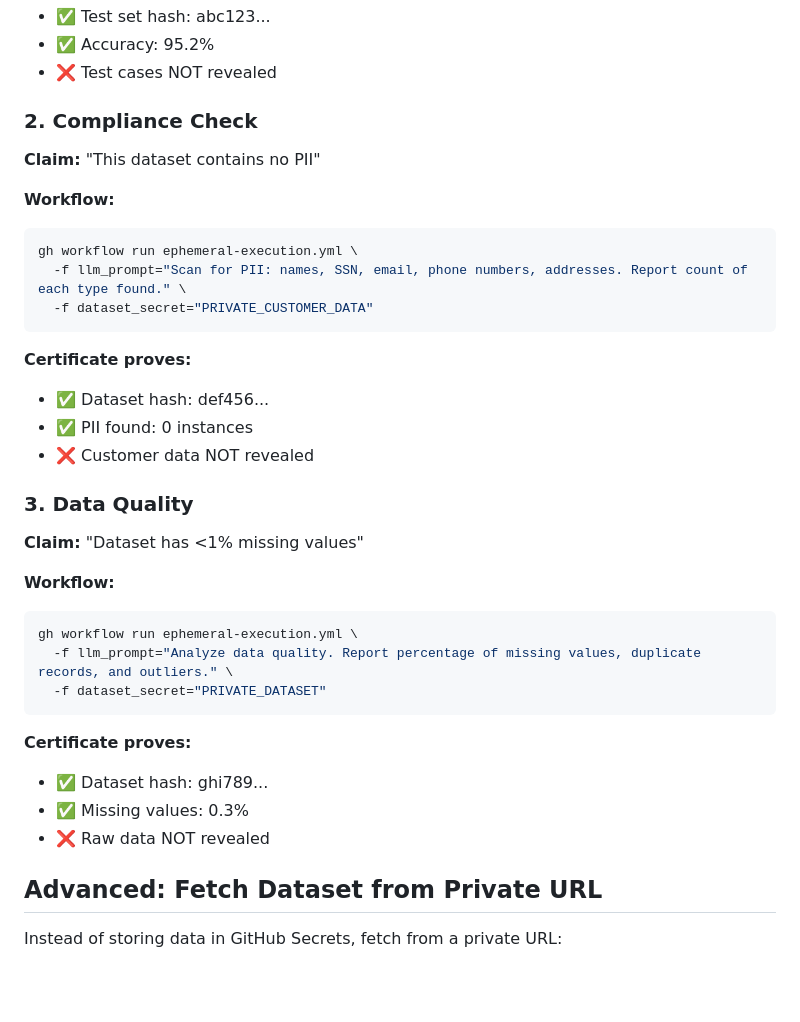
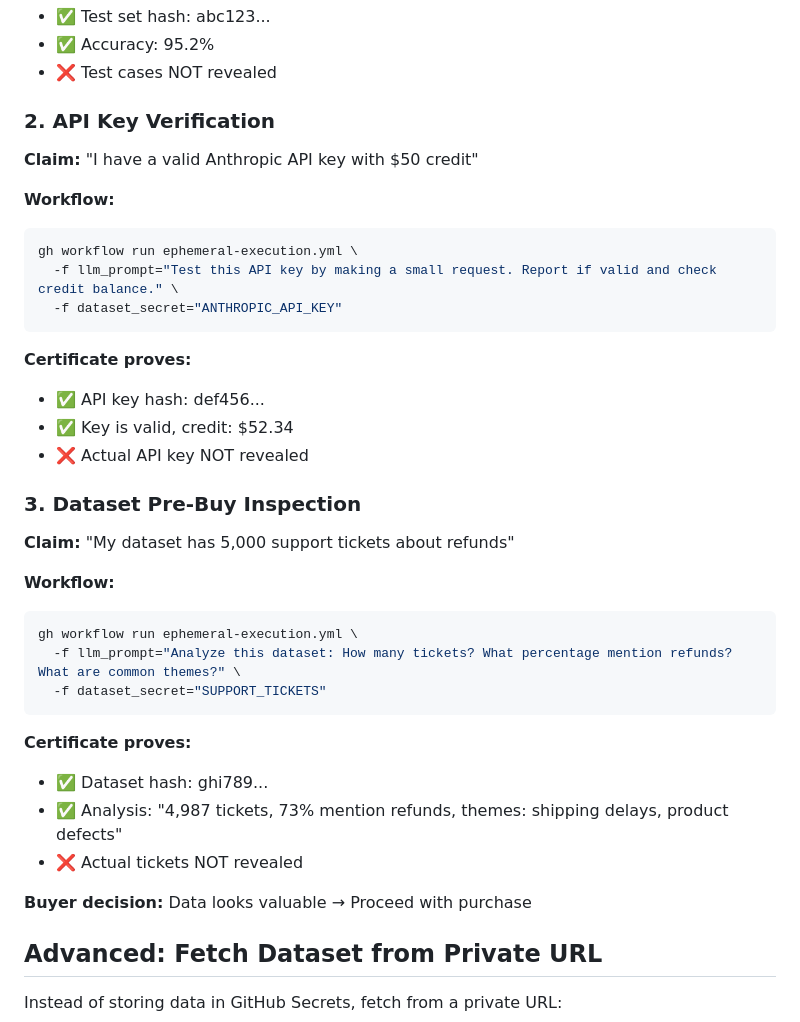
Before and after one commit to amiller/dstack-openclaw, a Markdown page: data-collab-market/GITHUB-ACTIONS-QUICKSTART.md, the part around the change. Rendered like a GitHub page; blank space fills up the shorter version.

````diff
--- a/data-collab-market/GITHUB-ACTIONS-QUICKSTART.md
+++ b/data-collab-market/GITHUB-ACTIONS-QUICKSTART.md
@@ -130,37 +130,39 @@ gh workflow run ephemeral-execution.yml \
 - ✅ Accuracy: 95.2%
 - ❌ Test cases NOT revealed
 
-### 2. Compliance Check
+### 2. API Key Verification
 
-**Claim:** "This dataset contains no PII"
+**Claim:** "I have a valid Anthropic API key with $50 credit"
 
 **Workflow:**
 ```bash
 gh workflow run ephemeral-execution.yml \
-  -f llm_prompt="Scan for PII: names, SSN, email, phone numbers, addresses. Report count of each type found." \
-  -f dataset_secret="PRIVATE_CUSTOMER_DATA"
+  -f llm_prompt="Test this API key by making a small request. Report if valid and check credit balance." \
+  -f dataset_secret="ANTHROPIC_API_KEY"
 ```
 
 **Certificate proves:**
-- ✅ Dataset hash: def456...
-- ✅ PII found: 0 instances
-- ❌ Customer data NOT revealed
+- ✅ API key hash: def456...
+- ✅ Key is valid, credit: $52.34
+- ❌ Actual API key NOT revealed
 
-### 3. Data Quality
+### 3. Dataset Pre-Buy Inspection
 
-**Claim:** "Dataset has <1% missing values"
+**Claim:** "My dataset has 5,000 support tickets about refunds"
 
 **Workflow:**
 ```bash
 gh workflow run ephemeral-execution.yml \
-  -f llm_prompt="Analyze data quality. Report percentage of missing values, duplicate records, and outliers." \
-  -f dataset_secret="PRIVATE_DATASET"
+  -f llm_prompt="Analyze this dataset: How many tickets? What percentage mention refunds? What are common themes?" \
+  -f dataset_secret="SUPPORT_TICKETS"
 ```
 
 **Certificate proves:**
 - ✅ Dataset hash: ghi789...
-- ✅ Missing values: 0.3%
-- ❌ Raw data NOT revealed
+- ✅ Analysis: "4,987 tickets, 73% mention refunds, themes: shipping delays, product defects"
+- ❌ Actual tickets NOT revealed
+
+**Buyer decision:** Data looks valuable → Proceed with purchase
 
 ## Advanced: Fetch Dataset from Private URL
 
````
Also changed, not shown: data-collab-market/AUDITOR-GUIDE.md (added, +533 -0 lines), data-collab-market/README.md (+6 -5 lines).
